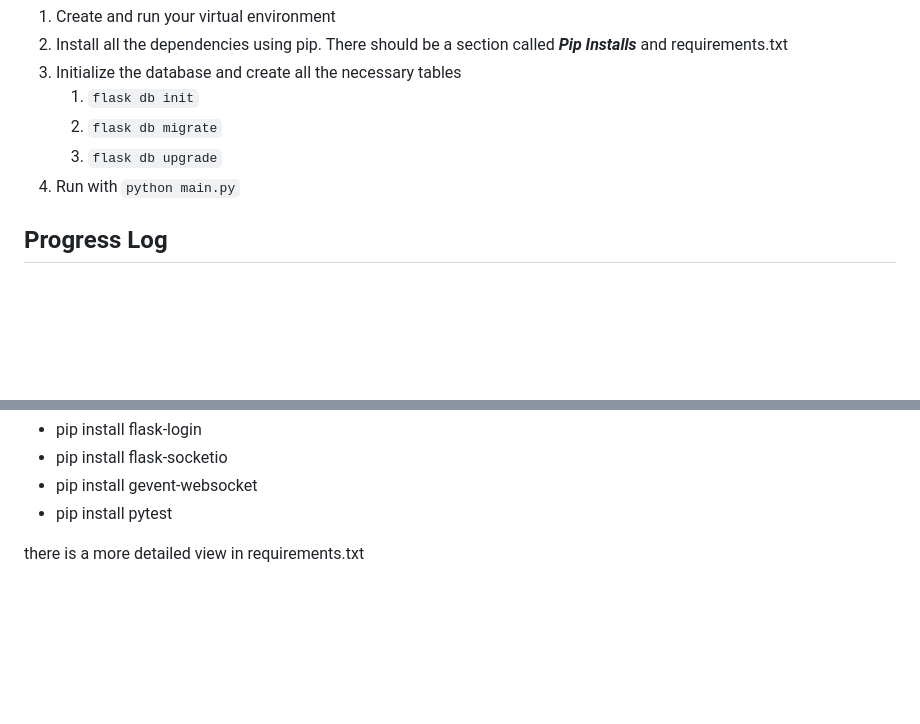
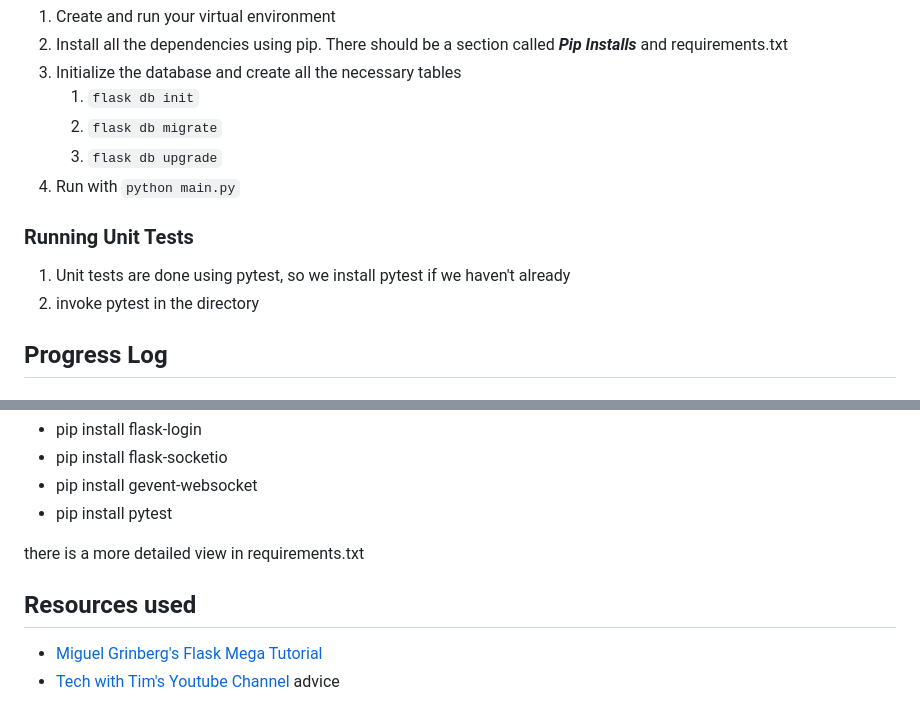
Before and after one commit to yelnats8/CITS3403-Website, a Markdown page: README.md, 2 parts joined by grey strips. GitHub-like rendering; blank space fills up the shorter version.

Commit message:
added to the readme

```diff
--- a/README.md
+++ b/README.md
@@ -40,6 +40,10 @@ Most of these steps are followig the [mega tutorial](https://blog.miguelgrinberg
     3. `flask db upgrade`
 4. Run with `python main.py`
 
+### Running Unit Tests
+1. Unit tests are done using pytest, so we install pytest if we haven't already
+2. invoke pytest in the directory
+
 ## Progress Log
 #### **(1/05/2023)**
 - Miguel has added a basic user login logout system by following the mega tutorial. If you haven't already, please have a look at it. Stanley is working on a chat feature, building on top of the code. Stanley is following [this tutorial](https://www.youtube.com/watch?v=mkXdvs8H7TA)
@@ -70,3 +74,7 @@ Most of these steps are followig the [mega tutorial](https://blog.miguelgrinberg
 - pip install pytest
 
 there is a more detailed view in requirements.txt
+
+## Resources used
+- [Miguel Grinberg's Flask Mega Tutorial](https://blog.miguelgrinberg.com/post/the-flask-mega-tutorial-part-i-hello-world)
+- [Tech with Tim's Youtube Channel](https://www.youtube.com/c/TechWithTim) advice
```
